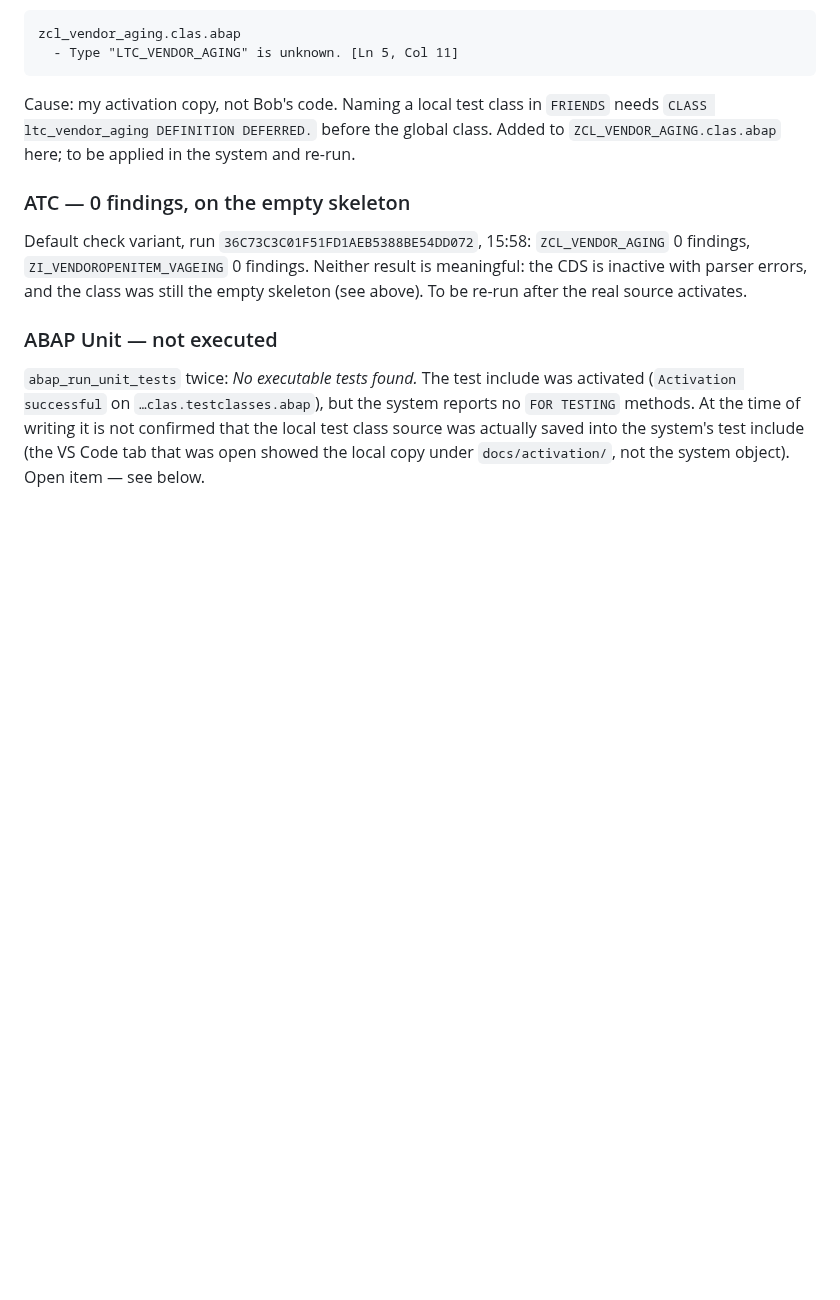
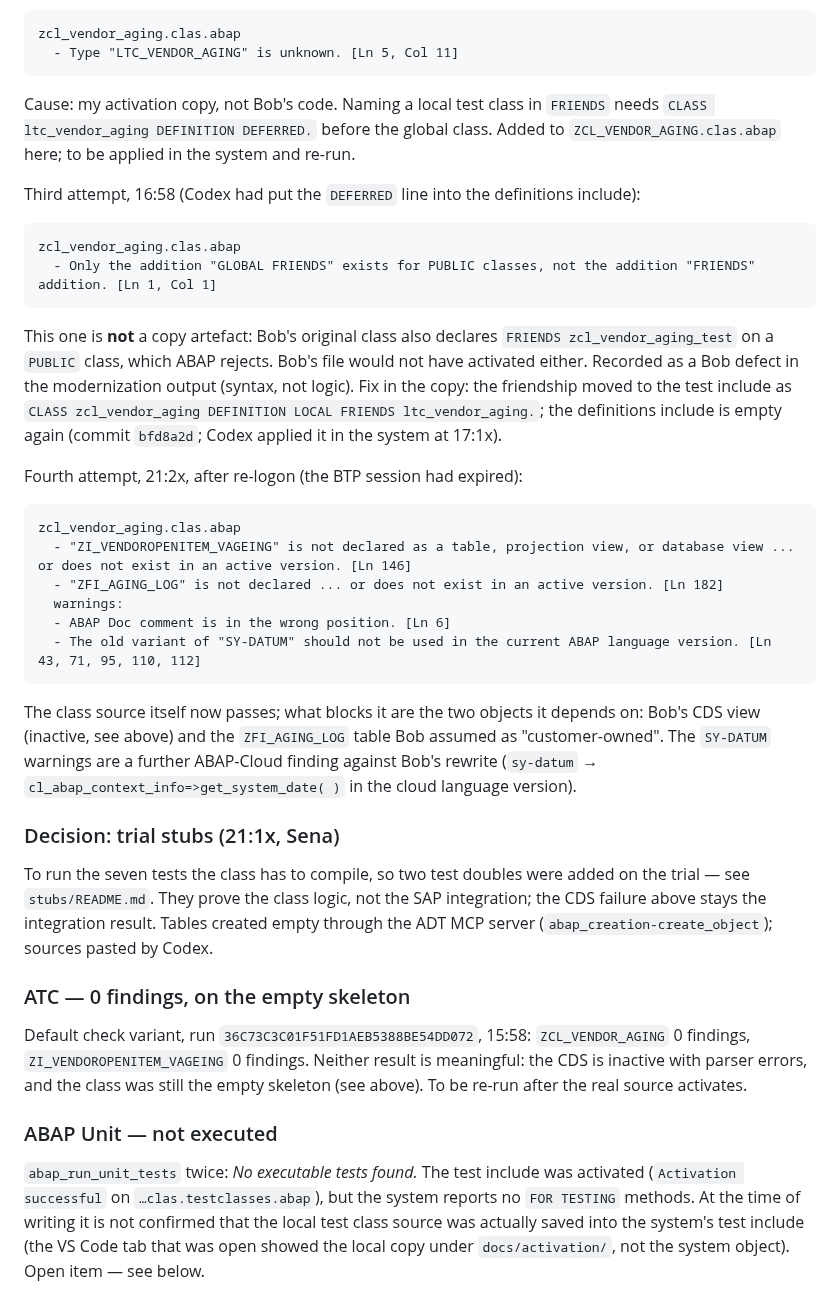
Before and after one commit to kosesena/clean-core-copilot, a Markdown page: docs/activation/README.md, the part around the change. GitHub-like rendering; blank space fills up the shorter version.

Commit message:
Activation record: GLOBAL FRIENDS (also in Bob's original), dependency errors, SY-DATUM warnings, stub decision
Co-Authored-By: Claude Fable 5.1 <noreply@anthropic.com>

````diff
--- a/docs/activation/README.md
+++ b/docs/activation/README.md
@@ -65,6 +65,48 @@ Cause: my activation copy, not Bob's code. Naming a local test class in
 global class. Added to `ZCL_VENDOR_AGING.clas.abap` here; to be applied in
 the system and re-run.
 
+Third attempt, 16:58 (Codex had put the `DEFERRED` line into the
+definitions include):
+
+```
+zcl_vendor_aging.clas.abap
+  - Only the addition "GLOBAL FRIENDS" exists for PUBLIC classes, not the addition "FRIENDS" addition. [Ln 1, Col 1]
+```
+
+This one is **not** a copy artefact: Bob's original class also declares
+`FRIENDS zcl_vendor_aging_test` on a `PUBLIC` class, which ABAP rejects.
+Bob's file would not have activated either. Recorded as a Bob defect in
+the modernization output (syntax, not logic). Fix in the copy: the
+friendship moved to the test include as
+`CLASS zcl_vendor_aging DEFINITION LOCAL FRIENDS ltc_vendor_aging.`;
+the definitions include is empty again (commit `bfd8a2d`; Codex applied
+it in the system at 17:1x).
+
+Fourth attempt, 21:2x, after re-logon (the BTP session had expired):
+
+```
+zcl_vendor_aging.clas.abap
+  - "ZI_VENDOROPENITEM_VAGEING" is not declared as a table, projection view, or database view ... or does not exist in an active version. [Ln 146]
+  - "ZFI_AGING_LOG" is not declared ... or does not exist in an active version. [Ln 182]
+  warnings:
+  - ABAP Doc comment is in the wrong position. [Ln 6]
+  - The old variant of "SY-DATUM" should not be used in the current ABAP language version. [Ln 43, 71, 95, 110, 112]
+```
+
+The class source itself now passes; what blocks it are the two objects
+it depends on: Bob's CDS view (inactive, see above) and the `ZFI_AGING_LOG`
+table Bob assumed as "customer-owned". The `SY-DATUM` warnings are a
+further ABAP-Cloud finding against Bob's rewrite (`sy-datum` →
+`cl_abap_context_info=>get_system_date( )` in the cloud language version).
+
+### Decision: trial stubs (21:1x, Sena)
+
+To run the seven tests the class has to compile, so two test doubles were
+added on the trial — see `stubs/README.md`. They prove the class logic,
+not the SAP integration; the CDS failure above stays the integration
+result. Tables created empty through the ADT MCP server
+(`abap_creation-create_object`); sources pasted by Codex.
+
 ### ATC — 0 findings, on the empty skeleton
 
 Default check variant, run `36C73C3C01F51FD1AEB5388BE54DD072`, 15:58:
````
